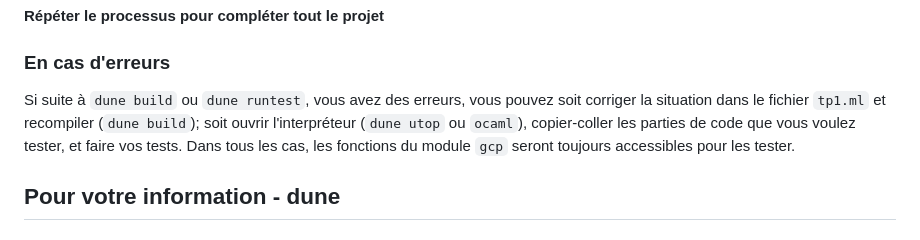
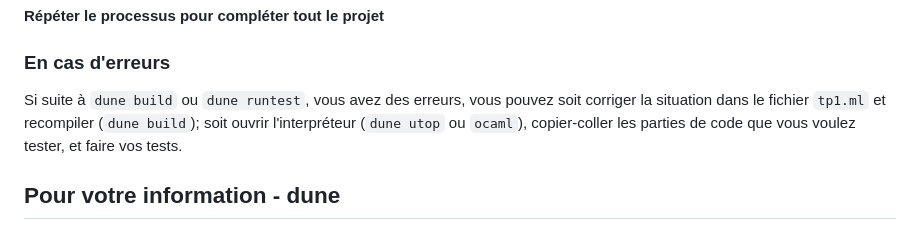
Before and after one commit to MondherBouden/tp1-ift3000-e24, a Markdown page: README.md, the part around the change. GitHub-like rendering.

Commit message:
tp1 ift-3000 été 2024

```diff
--- a/README.md
+++ b/README.md
@@ -64,7 +64,7 @@ Puis, faites vos tests.
 
 ### En cas d'erreurs
 
-Si suite à `dune build` ou `dune runtest`, vous avez des erreurs, vous pouvez soit corriger la situation dans le fichier `tp1.ml` et recompiler (`dune build`); soit ouvrir l'interpréteur (`dune utop` ou `ocaml`), copier-coller les parties de code que vous voulez tester, et faire vos tests. Dans tous les cas, les fonctions du module `gcp` seront toujours accessibles pour les tester.
+Si suite à `dune build` ou `dune runtest`, vous avez des erreurs, vous pouvez soit corriger la situation dans le fichier `tp1.ml` et recompiler (`dune build`); soit ouvrir l'interpréteur (`dune utop` ou `ocaml`), copier-coller les parties de code que vous voulez tester, et faire vos tests.
 
 ## Pour votre information - dune
 
```
